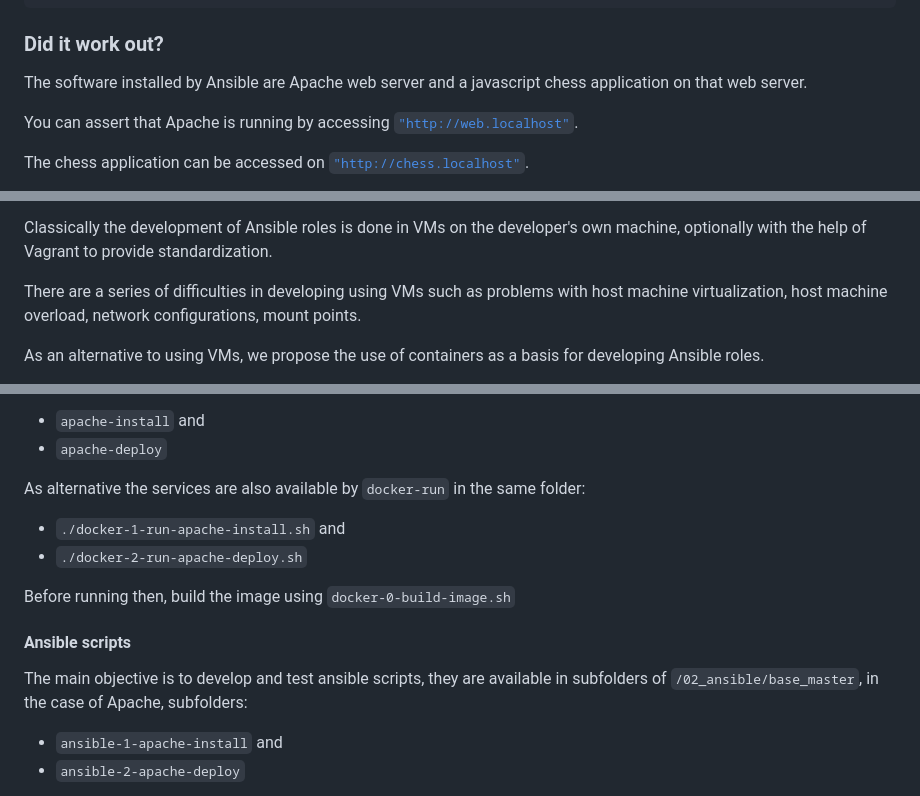
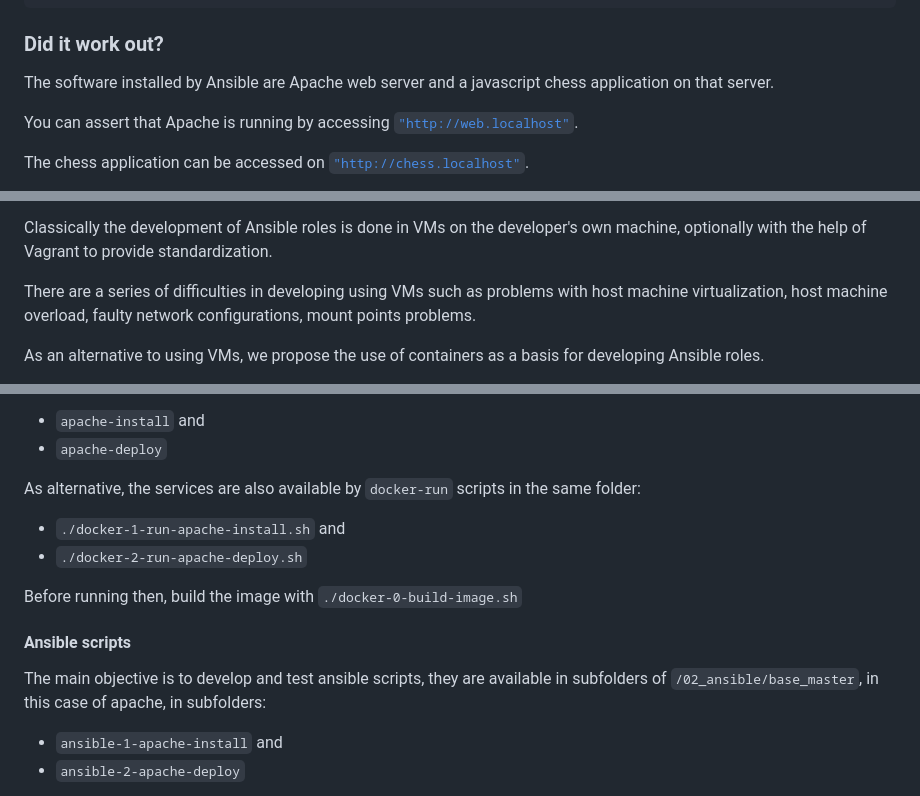
Before and after one commit to grisottom/ansible-docker-rh, a Markdown page: README.md, 3 parts joined by grey strips. GitHub-like rendering.

Commit message:
README, small changes

````diff
--- a/README.md
+++ b/README.md
@@ -61,7 +61,7 @@
 
 ### Did it work out?
 
-The software installed by Ansible are Apache web server and a javascript chess application on that web server.
+The software installed by Ansible are Apache web server and a javascript chess application on that server.
 
 You can assert that Apache is running by accessing [```"http://web.localhost"```](http://web.localhost).
 
@@ -85,7 +85,7 @@ This work is inspired mainly by two others:
 
 Classically the development of Ansible roles is done in VMs on the developer's own machine, optionally with the help of Vagrant to provide standardization.
 
-There are a series of difficulties in developing using VMs such as problems with host machine virtualization, host machine overload, network configurations, mount points.
+There are a series of difficulties in developing using VMs such as problems with host machine virtualization, host machine overload, faulty network configurations, mount points problems.
 
 As an alternative to using VMs, we propose the use of containers as a basis for developing Ansible roles.
 
@@ -211,16 +211,16 @@
 - ```apache-install``` and
 - ```apache-deploy```
 
-As alternative the services are also available by ```docker-run``` in the same folder:
+As alternative, the services are also available by ```docker-run``` scripts in the same folder:
 
 - ```./docker-1-run-apache-install.sh``` and
 - ```./docker-2-run-apache-deploy.sh```
 
-Before running then, build the image using ```docker-0-build-image.sh```
+Before running then, build the image with ```./docker-0-build-image.sh```
 
 #### Ansible scripts
 
-The main objective is to develop and test ansible scripts, they are available in subfolders of ```/02_ansible/base_master```, in the case of Apache, subfolders:
+The main objective is to develop and test ansible scripts, they are available in subfolders of ```/02_ansible/base_master```, in this case of apache, in subfolders:
 
 - ```ansible-1-apache-install``` and
 - ```ansible-2-apache-deploy```
````
Also changed, not shown: other parts of README.md (+2 -2 lines).
